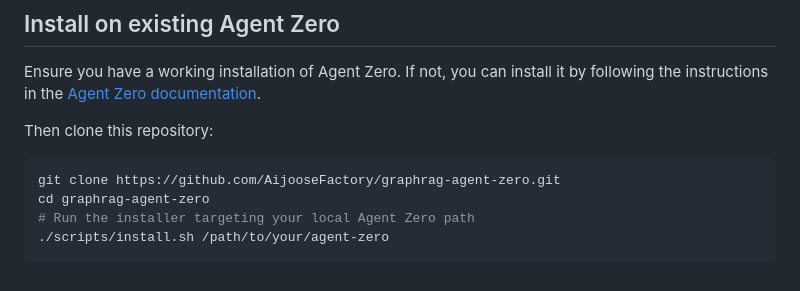
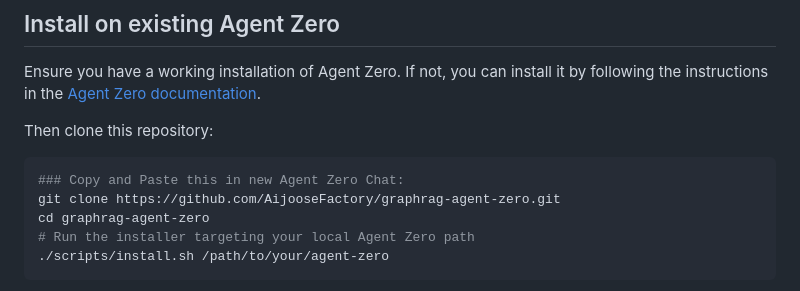
Before and after one commit to AijooseFactory/graphrag-agent-zero, a Markdown page: README.md, the part around the change. Drawn GitHub-style.

Commit message:
Update README.md
Updating Agent Zero Self-Installation.

Signed-off-by: George Freeney Jr. <joose.ai.automations@gmail.com>

````diff
--- a/README.md
+++ b/README.md
@@ -21,6 +21,7 @@ Ensure you have a working installation of Agent Zero. If not, you can install it
 Then clone this repository:
 
 ```bash
+### Copy and Paste this in new Agent Zero Chat:
 git clone https://github.com/AijooseFactory/graphrag-agent-zero.git
 cd graphrag-agent-zero
 # Run the installer targeting your local Agent Zero path
````
